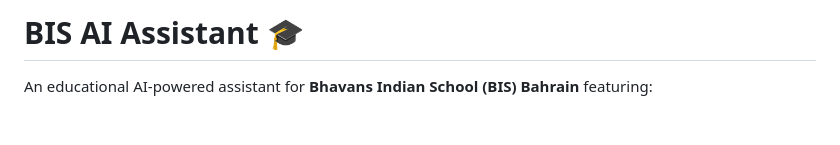
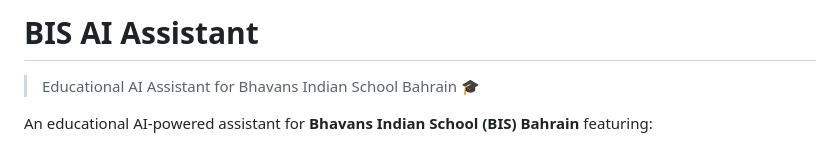
Before and after one commit to aneesh-demoaws/bis-ai-assistant, a Markdown page: README.md, the part around the change. Drawn GitHub-style; blank space fills up the shorter version.

Commit message:
docs: add subtitle to README

```diff
--- a/README.md
+++ b/README.md
@@ -1,4 +1,6 @@
-# BIS AI Assistant 🎓
+# BIS AI Assistant
+
+> Educational AI Assistant for Bhavans Indian School Bahrain 🎓
 
 An educational AI-powered assistant for **Bhavans Indian School (BIS) Bahrain** featuring:
 - 🎤 Real-time voice conversations using Amazon Nova 2 Sonic
```
